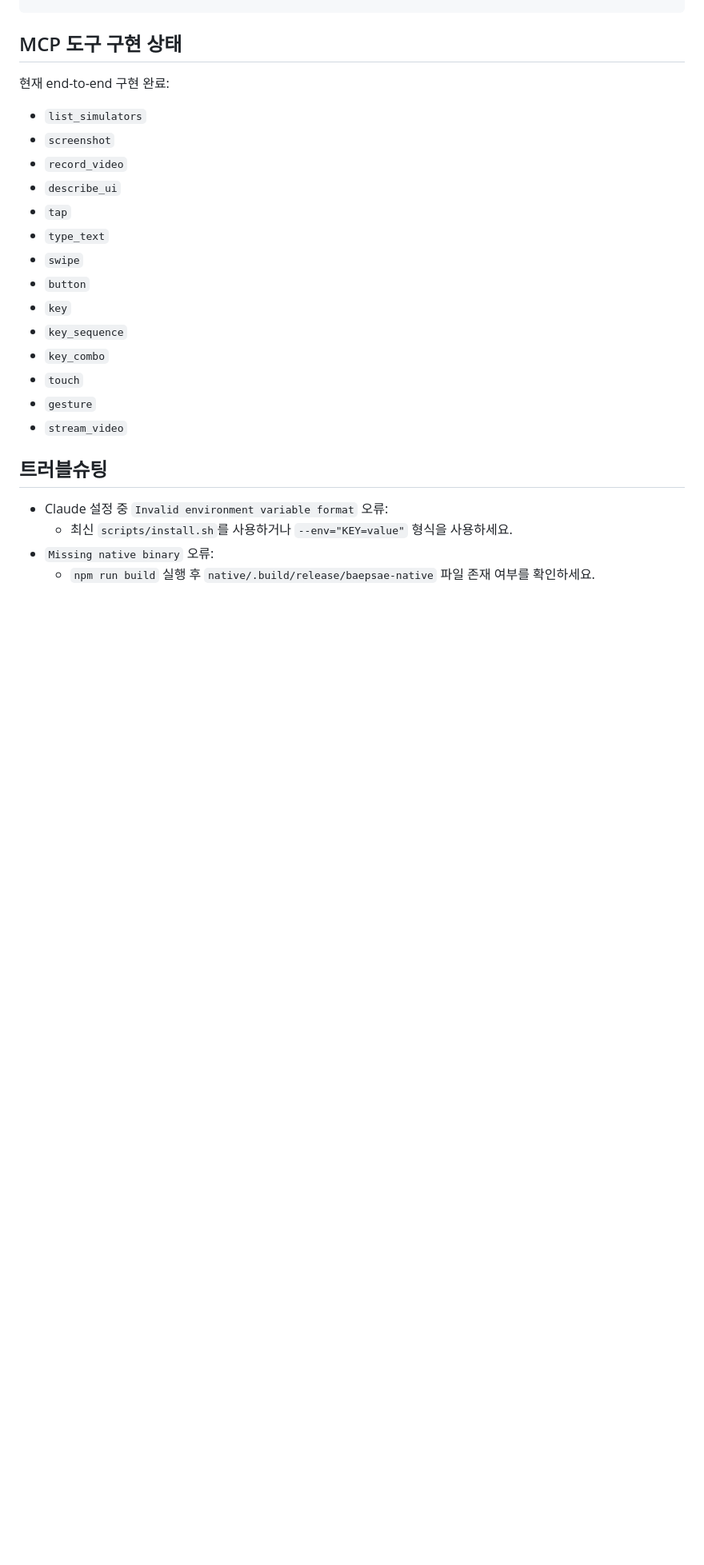
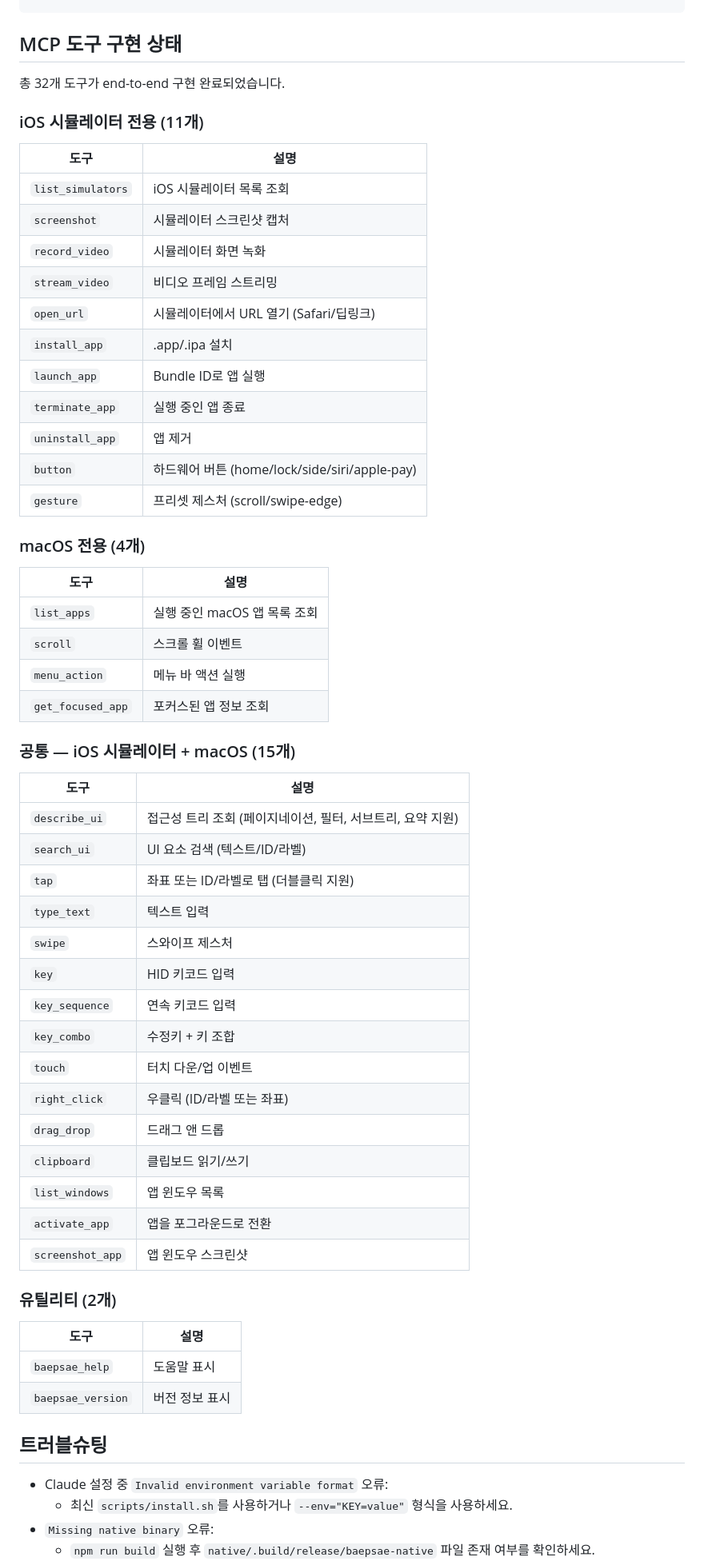
Before and after one commit to oozoofrog/mcp-baepsae, a Markdown page: README-KR.md, the part around one of its changes. Shown at 80% size. GitHub-like rendering; blank space fills up the shorter version.

```diff
--- a/README-KR.md
+++ b/README-KR.md
@@ -123,22 +123,59 @@ npm run setup:mcp   # scripts/install.sh 실행 alias
 
 ## MCP 도구 구현 상태
 
-현재 end-to-end 구현 완료:
+총 32개 도구가 end-to-end 구현 완료되었습니다.
 
-- `list_simulators`
-- `screenshot`
-- `record_video`
-- `describe_ui`
-- `tap`
-- `type_text`
-- `swipe`
-- `button`
-- `key`
-- `key_sequence`
-- `key_combo`
-- `touch`
-- `gesture`
-- `stream_video`
+### iOS 시뮬레이터 전용 (11개)
+
+| 도구 | 설명 |
+|---|---|
+| `list_simulators` | iOS 시뮬레이터 목록 조회 |
+| `screenshot` | 시뮬레이터 스크린샷 캡처 |
+| `record_video` | 시뮬레이터 화면 녹화 |
+| `stream_video` | 비디오 프레임 스트리밍 |
+| `open_url` | 시뮬레이터에서 URL 열기 (Safari/딥링크) |
+| `install_app` | .app/.ipa 설치 |
+| `launch_app` | Bundle ID로 앱 실행 |
+| `terminate_app` | 실행 중인 앱 종료 |
+| `uninstall_app` | 앱 제거 |
+| `button` | 하드웨어 버튼 (home/lock/side/siri/apple-pay) |
+| `gesture` | 프리셋 제스처 (scroll/swipe-edge) |
+
+### macOS 전용 (4개)
+
+| 도구 | 설명 |
+|---|---|
+| `list_apps` | 실행 중인 macOS 앱 목록 조회 |
+| `scroll` | 스크롤 휠 이벤트 |
+| `menu_action` | 메뉴 바 액션 실행 |
+| `get_focused_app` | 포커스된 앱 정보 조회 |
+
+### 공통 — iOS 시뮬레이터 + macOS (15개)
+
+| 도구 | 설명 |
+|---|---|
+| `describe_ui` | 접근성 트리 조회 (페이지네이션, 필터, 서브트리, 요약 지원) |
+| `search_ui` | UI 요소 검색 (텍스트/ID/라벨) |
+| `tap` | 좌표 또는 ID/라벨로 탭 (더블클릭 지원) |
+| `type_text` | 텍스트 입력 |
+| `swipe` | 스와이프 제스처 |
+| `key` | HID 키코드 입력 |
+| `key_sequence` | 연속 키코드 입력 |
+| `key_combo` | 수정키 + 키 조합 |
+| `touch` | 터치 다운/업 이벤트 |
+| `right_click` | 우클릭 (ID/라벨 또는 좌표) |
+| `drag_drop` | 드래그 앤 드롭 |
+| `clipboard` | 클립보드 읽기/쓰기 |
+| `list_windows` | 앱 윈도우 목록 |
+| `activate_app` | 앱을 포그라운드로 전환 |
+| `screenshot_app` | 앱 윈도우 스크린샷 |
+
+### 유틸리티 (2개)
+
+| 도구 | 설명 |
+|---|---|
+| `baepsae_help` | 도움말 표시 |
+| `baepsae_version` | 버전 정보 표시 |
 
 ## 트러블슈팅
 
```
Also changed, not shown: other parts of README-KR.md (+1 -1 lines), README.md (+65 -21 lines).
